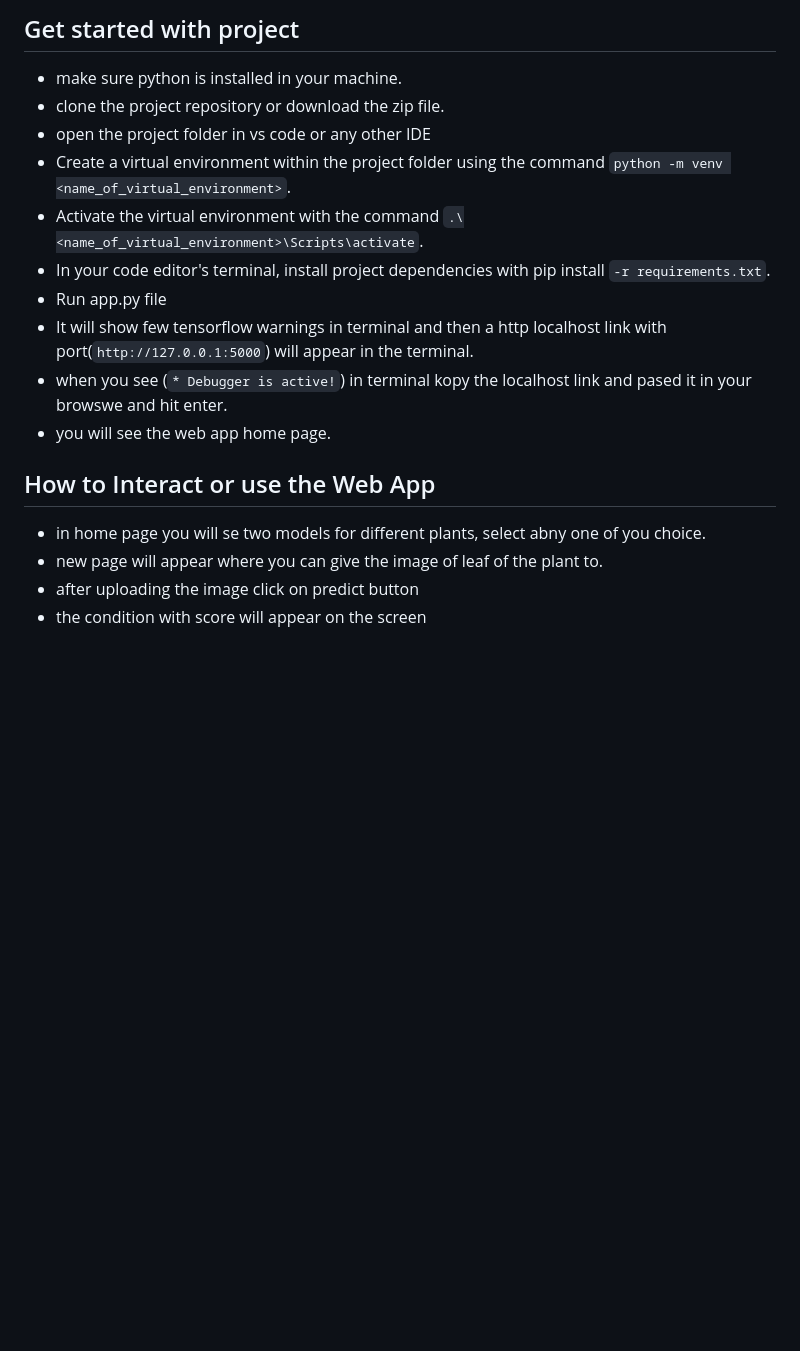
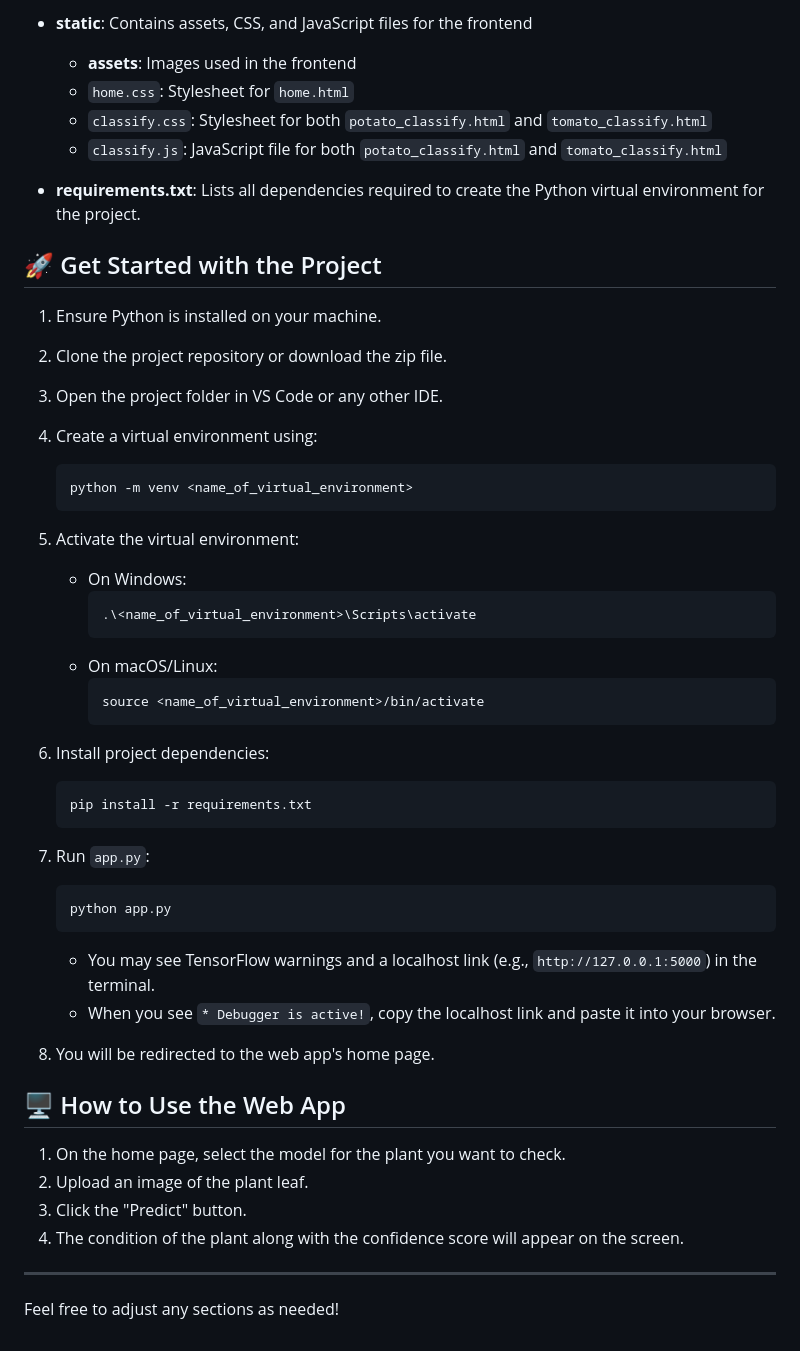
Before and after one commit to utkarsh-alpuria/Plant-Disease-Detector, a Markdown page: readme.md, the part around the change printed below. Drawn GitHub-style; blank space fills up the shorter version.

````diff
--- a/readme.md
+++ b/readme.md
@@ -53,18 +47,50 @@ HTML, CSS, JavaScript
 
-## Get started with project
-- make sure python is installed in your machine.
-- clone the project repository or download the zip file.
-- open the project folder in vs code or any other IDE
-- Create a virtual environment within the project folder using the command `python -m venv <name_of_virtual_environment>`.
-- Activate the virtual environment with the command `.\<name_of_virtual_environment>\Scripts\activate`.
-- In your code editor's terminal, install project dependencies with pip install `-r requirements.txt`.
-- Run app.py file
-- It will show few tensorflow warnings in terminal and then a http localhost link with port(`http://127.0.0.1:5000`) will appear in the terminal.
-- when you see  (`* Debugger is active!`) in terminal kopy the localhost link and pased it in your browswe and hit enter.
-- you will see the web app home page.
+- **static**: Contains assets, CSS, and JavaScript files for the frontend
+  - **assets**: Images used in the frontend
+  - `home.css`: Stylesheet for `home.html`
+  - `classify.css`: Stylesheet for both `potato_classify.html` and `tomato_classify.html`
+  - `classify.js`: JavaScript file for both `potato_classify.html` and `tomato_classify.html`
 
-## How to Interact or use the Web App
-- in home page you will se two models for different plants, select abny one of you choice.
-- new page will appear where you can give the image of leaf of the plant to.
-- after uploading the image click on predict button
-- the condition with score will appear on the screen
+- **requirements.txt**: Lists all dependencies required to create the Python virtual environment for the project.
+
+## 🚀 Get Started with the Project
+
+1. Ensure Python is installed on your machine.
+2. Clone the project repository or download the zip file.
+3. Open the project folder in VS Code or any other IDE.
+4. Create a virtual environment using:
+   ```bash
+   python -m venv <name_of_virtual_environment>
+   ```
+5. Activate the virtual environment:
+   - On Windows:
+     ```bash
+     .\<name_of_virtual_environment>\Scripts\activate
+     ```
+   - On macOS/Linux:
+     ```bash
+     source <name_of_virtual_environment>/bin/activate
+     ```
+6. Install project dependencies:
+   ```bash
+   pip install -r requirements.txt
+   ```
+7. Run `app.py`:
+   ```bash
+   python app.py
+   ```
+   - You may see TensorFlow warnings and a localhost link (e.g., `http://127.0.0.1:5000`) in the terminal.
+   - When you see `* Debugger is active!`, copy the localhost link and paste it into your browser.
+
+8. You will be redirected to the web app's home page.
+
+## 🖥️ How to Use the Web App
+
+1. On the home page, select the model for the plant you want to check.
+2. Upload an image of the plant leaf.
+3. Click the "Predict" button.
+4. The condition of the plant along with the confidence score will appear on the screen.
+
+---
+
+Feel free to adjust any sections as needed!
````
Also changed, not shown: other parts of readme.md (+34 -40 lines).
